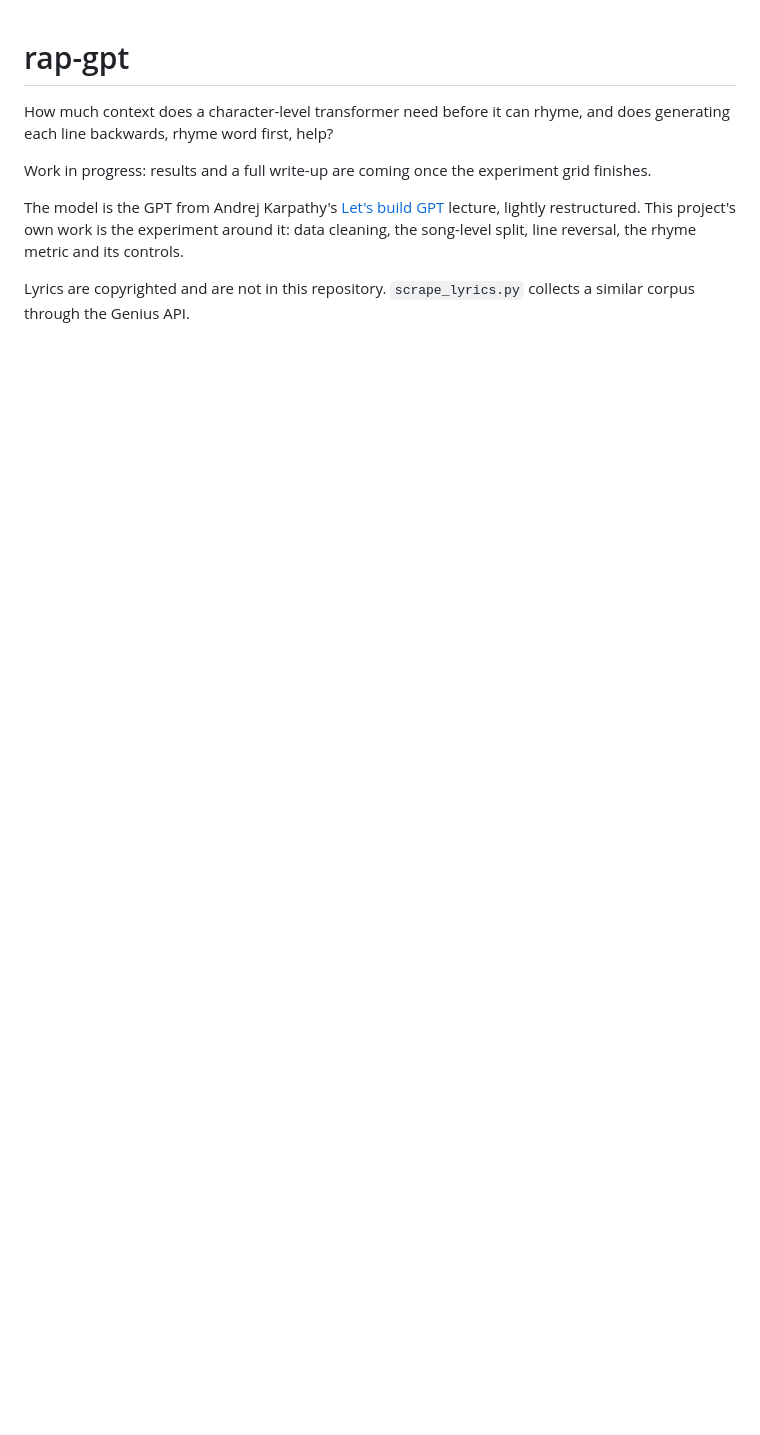
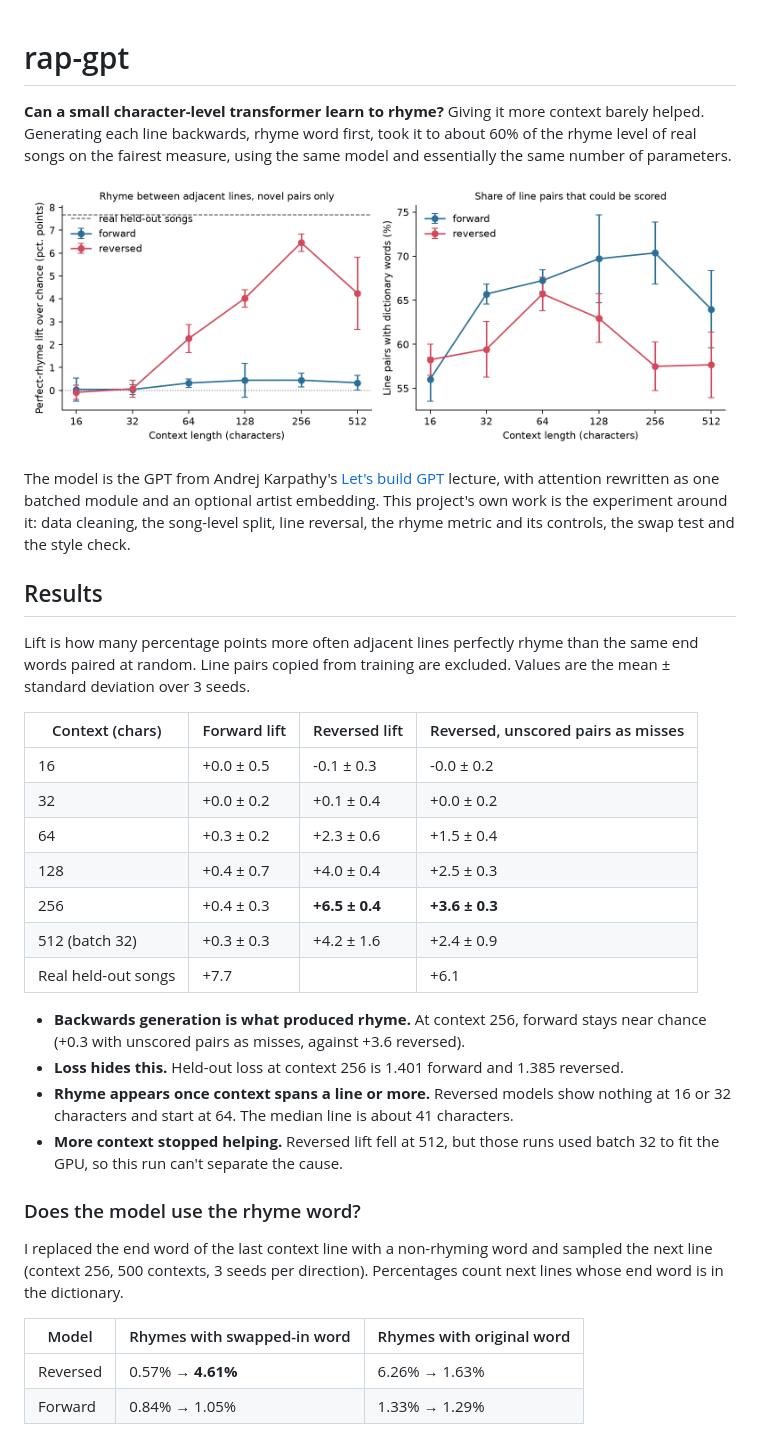
Before and after one commit to abhijay-jindal-604/rap-gpt, a Markdown page: README.md, the part around one of its changes. Drawn GitHub-style; pictures changed too: results/context_vs_rhyme.png (added); blank space fills up the shorter version.

Commit message:
Add experiment results and full write-up

```diff
--- a/README.md
+++ b/README.md
@@ -1,13 +1,49 @@
 # rap-gpt
 
-How much context does a character-level transformer need before it can rhyme, and does
-generating each line backwards, rhyme word first, help?
+**Can a small character-level transformer learn to rhyme?** Giving it more context barely
+helped. Generating each line backwards, rhyme word first, took it to about 60% of the rhyme
+level of real songs on the fairest measure, using the same model and essentially the same
+number of parameters.
 
-Work in progress: results and a full write-up are coming once the experiment grid finishes.
+![Rhyme lift and coverage by context length](results/context_vs_rhyme.png)
 
 The model is the GPT from Andrej Karpathy's [Let's build GPT](https://github.com/karpathy/ng-video-lecture)
-lecture, lightly restructured. This project's own work is the experiment around it: data
-cleaning, the song-level split, line reversal, the rhyme metric and its controls.
+lecture, with attention rewritten as one batched module and an optional artist embedding.
+This project's own work is the experiment around it: data cleaning, the song-level split,
+line reversal, the rhyme metric and its controls, the swap test and the style check.
 
-Lyrics are copyrighted and are not in this repository. `scrape_lyrics.py` collects a similar
-corpus through the Genius API.
+## Results
+
+Lift is how many percentage points more often adjacent lines perfectly rhyme than the same
+end words paired at random. Line pairs copied from training are excluded. Values are the
+mean ± standard deviation over 3 seeds.
+
+| Context (chars) | Forward lift | Reversed lift | Reversed, unscored pairs as misses |
+|---|---|---|---|
+| 16 | +0.0 ± 0.5 | -0.1 ± 0.3 | -0.0 ± 0.2 |
+| 32 | +0.0 ± 0.2 | +0.1 ± 0.4 | +0.0 ± 0.2 |
+| 64 | +0.3 ± 0.2 | +2.3 ± 0.6 | +1.5 ± 0.4 |
+| 128 | +0.4 ± 0.7 | +4.0 ± 0.4 | +2.5 ± 0.3 |
+| 256 | +0.4 ± 0.3 | **+6.5 ± 0.4** | **+3.6 ± 0.3** |
+| 512 (batch 32) | +0.3 ± 0.3 | +4.2 ± 1.6 | +2.4 ± 0.9 |
+| Real held-out songs | +7.7 | | +6.1 |
+
+- **Backwards generation is what produced rhyme.** At context 256, forward stays near chance
+  (+0.3 with unscored pairs as misses, against +3.6 reversed).
+- **Loss hides this.** Held-out loss at context 256 is 1.401 forward and 1.385 reversed.
+- **Rhyme appears once context spans a line or more.** Reversed models show nothing at 16 or
+  32 characters and start at 64. The median line is about 41 characters.
+- **More context stopped helping.** Reversed lift fell at 512, but those runs used batch 32
+  to fit the GPU, so this run can't separate the cause.
+
+### Does the model use the rhyme word?
+
+I replaced the end word of the last context line with a non-rhyming word and sampled the next
+line (context 256, 500 contexts, 3 seeds per direction). Percentages count next lines whose
+end word is in the dictionary.
+
+| Model | Rhymes with swapped-in word | Rhymes with original word |
+|---|---|---|
+| Reversed | 0.57% → **4.61%** | 6.26% → 1.63% |
+| Forward | 0.84% → 1.05% | 1.33% → 1.29% |
+
```
Also changed, not shown: other parts of README.md (+69 -0 lines), results/table.md (added, +18 -0 lines), 4 other files.
